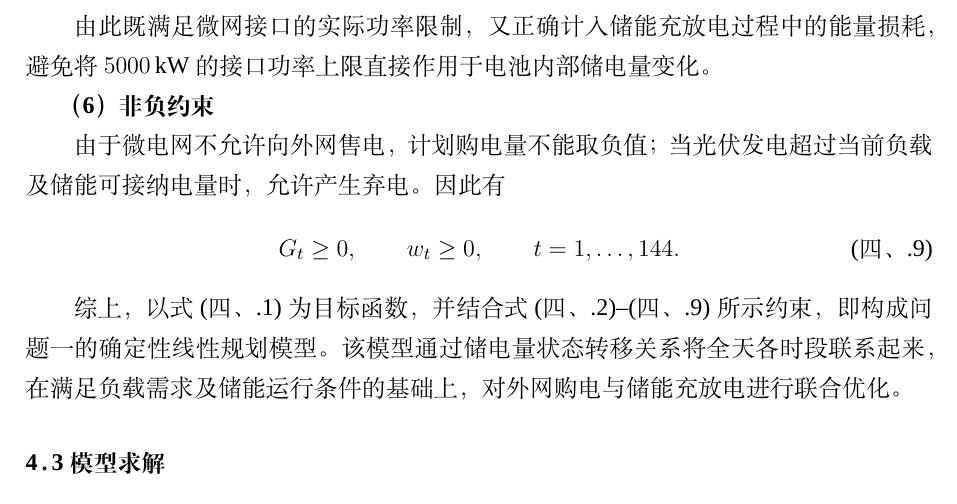
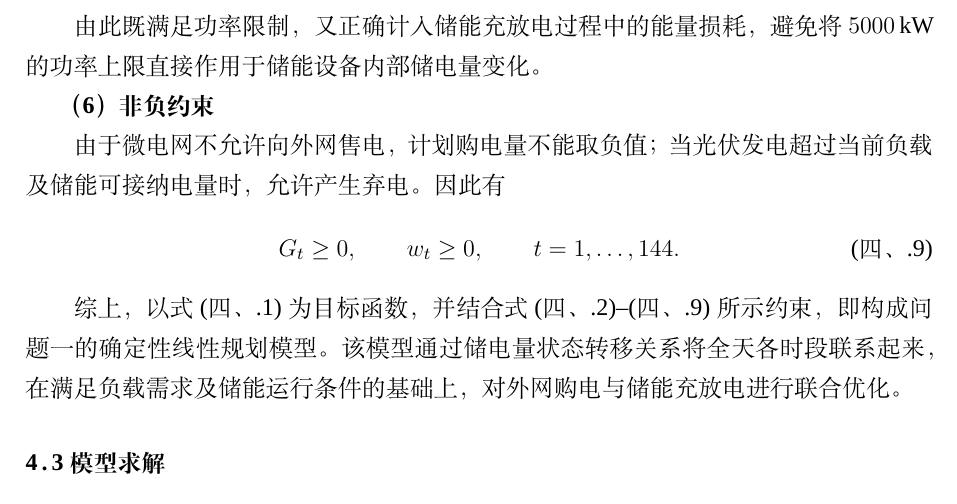
Before and after one commit to Sen-illion/math-modeling-paper, a LaTeX thesis (main_print.tex, which reads sections/q1.tex): part of page 13 of 34, cut so that both start at the same text. Compiled offline with XeLaTeX; a missing font is replaced by an installed copy or a similar font.

Commit message:
Update on Overleaf.

```diff
--- a/sections/q1.tex
+++ b/sections/q1.tex
@@ -88,7 +88,7 @@ E_0=E_{144}=6000.
 \label{eq:q1_power_equiv}
 \end{equation}
 
-由此既满足微网接口的实际功率限制，又正确计入储能充放电过程中的能量损耗，避免将 $5000\,\mathrm{kW}$ 的接口功率上限直接作用于电池内部储电量变化。
+由此既满足功率限制，又正确计入储能充放电过程中的能量损耗，避免将 $5000\,\mathrm{kW}$ 的功率上限直接作用于储能设备内部储电量变化。
 
 \textbf{（6）非负约束}
 
```
